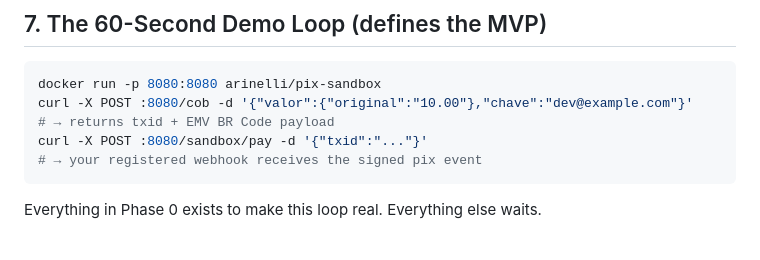
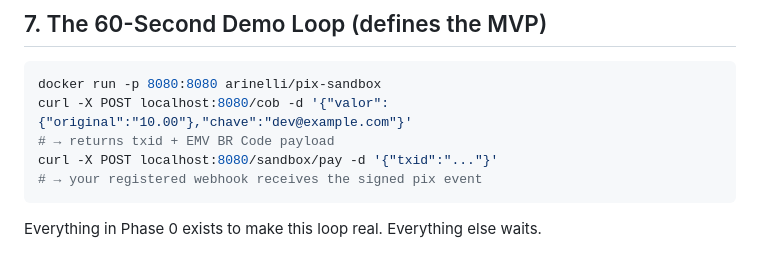
Before and after one commit to arinellidu/pix-sandbox-pay, a Markdown page: docs/DESIGN.md, the part around the change. Rendered like a GitHub page.

````diff
--- a/docs/DESIGN.md
+++ b/docs/DESIGN.md
@@ -119,9 +119,9 @@ SETTLED   → REFUND_PENDING → REFUNDED          (full/partial devolução, ME
 
 ```bash
 docker run -p 8080:8080 arinelli/pix-sandbox
-curl -X POST :8080/cob -d '{"valor":{"original":"10.00"},"chave":"dev@example.com"}'
+curl -X POST localhost:8080/cob -d '{"valor":{"original":"10.00"},"chave":"dev@example.com"}'
 # → returns txid + EMV BR Code payload
-curl -X POST :8080/sandbox/pay -d '{"txid":"..."}'
+curl -X POST localhost:8080/sandbox/pay -d '{"txid":"..."}'
 # → your registered webhook receives the signed pix event
 ```
 
````
Also changed, not shown: CHANGELOG.md (+8 -0 lines), README.md (+18 -9 lines), docs/demo.gif (added), 8 other files.
